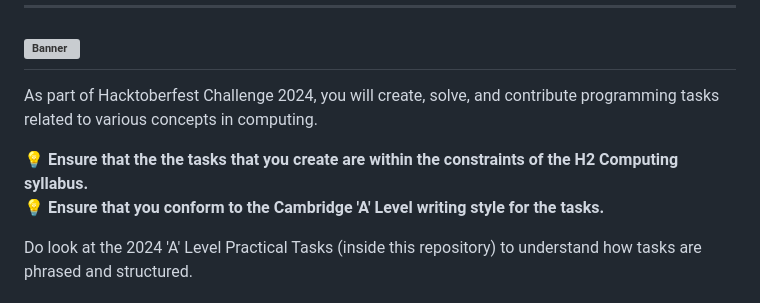
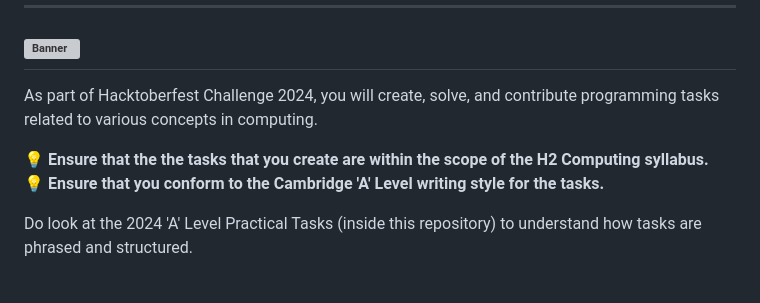
Before and after one commit to bluechristopher/practical_exercises, a Markdown page: README.md, the part around the change. GitHub-like rendering; grey boxes are pictures that could not be loaded.

```diff
--- a/README.md
+++ b/README.md
@@ -7,7 +7,7 @@
 
 As part of Hacktoberfest Challenge 2024, you will create, solve, and contribute programming tasks related to various concepts in computing.
 
-💡 **Ensure that the the tasks that you create are within the constraints of the H2 Computing syllabus.**\
+💡 **Ensure that the the tasks that you create are within the scope of the H2 Computing syllabus.**\
 💡 **Ensure that you conform to the Cambridge 'A' Level writing style for the tasks.**
 
 Do look at the 2024 'A' Level Practical Tasks (inside this repository) to understand how tasks are phrased and structured.
```
